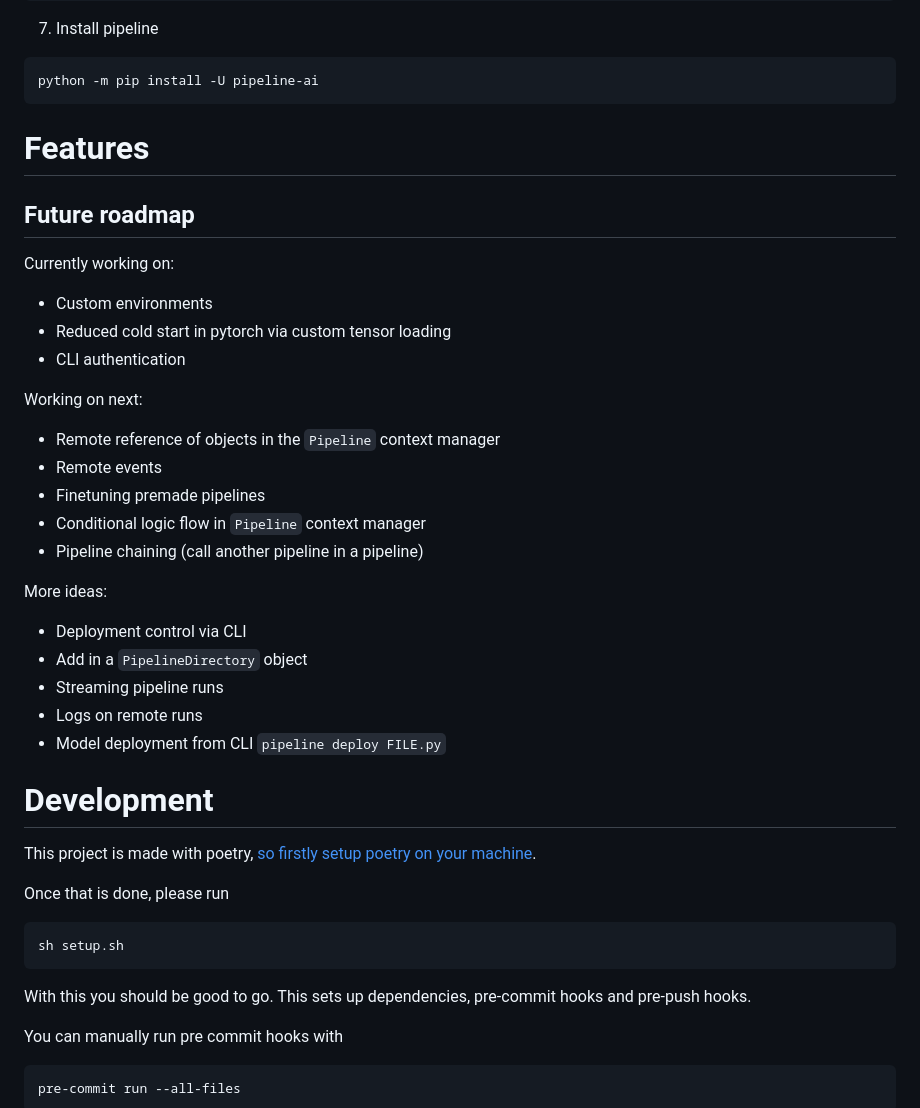
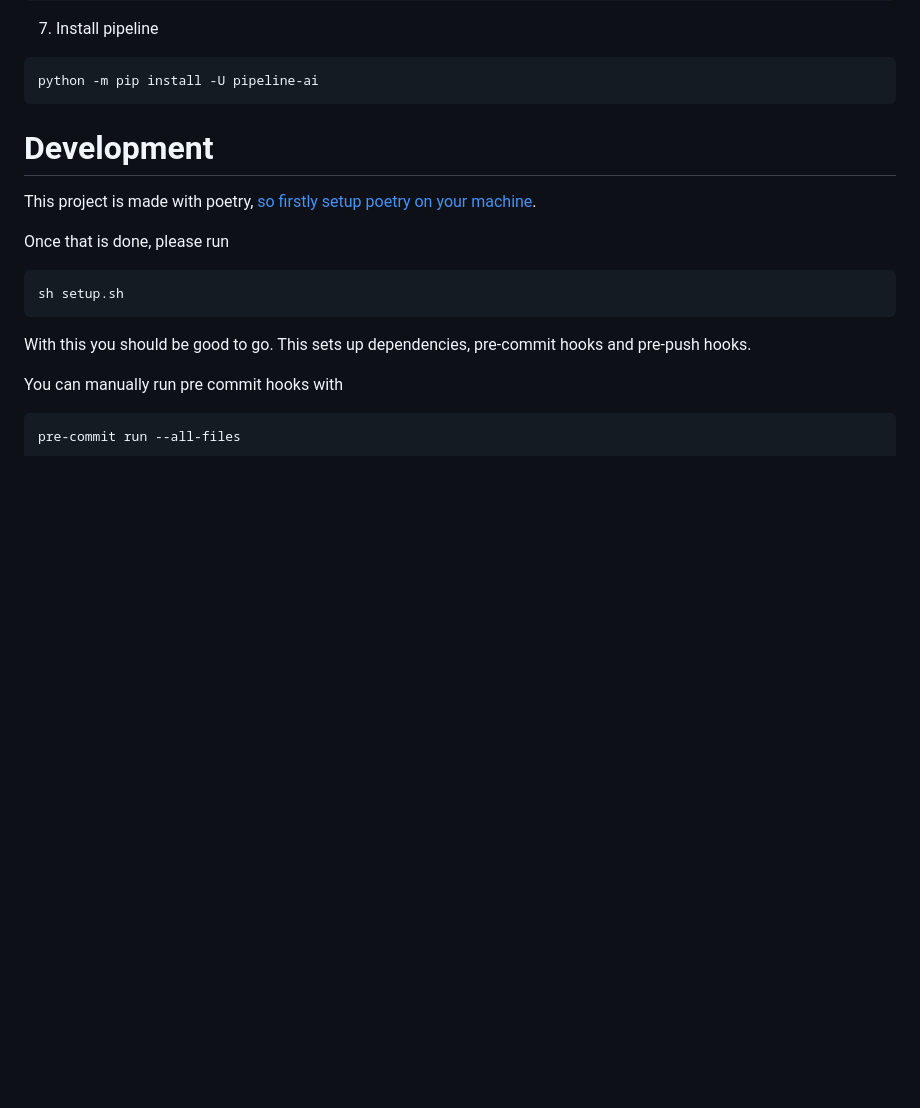
Before and after one commit to mystic-ai/pipeline, a Markdown page: README.md, the part around one of its changes. Rendered like a GitHub page; blank space fills up the shorter version.

````diff
--- a/README.md
+++ b/README.md
@@ -142,28 +168,7 @@ conda install -c huggingface transformers -y
 python -m pip install -U pipeline-ai
 ```
 
-# Features
 
-## Future roadmap
-
-Currently working on:
-- Custom environments
-- Reduced cold start in pytorch via custom tensor loading
-- CLI authentication
-
-Working on next:
-- Remote reference of objects in the `Pipeline` context manager
-- Remote events
-- Finetuning premade pipelines
-- Conditional logic flow in `Pipeline` context manager
-- Pipeline chaining (call another pipeline in a pipeline)
-
-More ideas:
-- Deployment control via CLI
-- Add in a `PipelineDirectory` object
-- Streaming pipeline runs
-- Logs on remote runs
-- Model deployment from CLI `pipeline deploy FILE.py`
 
 # Development
 
````
Also changed, not shown: other parts of README.md (+28 -2 lines).
